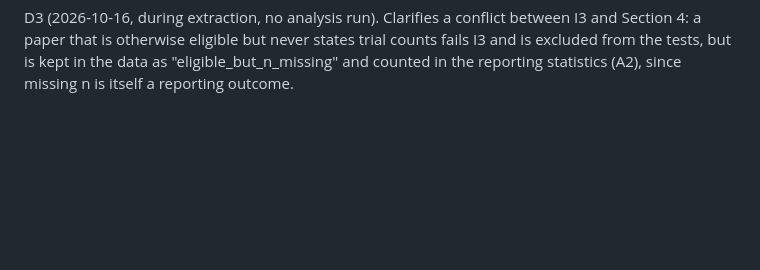
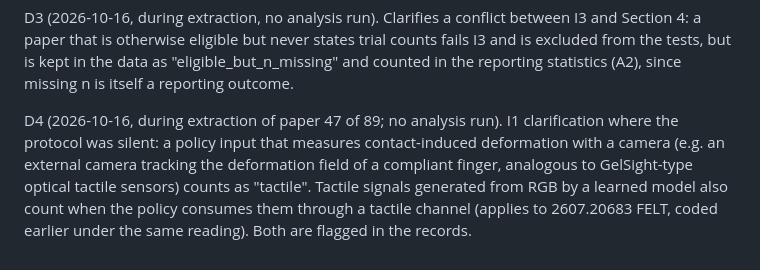
Before and after one commit to CAN-Aidoo/trial-audit-2026, a Markdown page: PROTOCOL.md, the part around the change. GitHub-like rendering; blank space fills up the shorter version.

Commit message:
Protocol deviation D4: camera-measured deformation counts as tactile under I1

```diff
--- a/PROTOCOL.md
+++ b/PROTOCOL.md
@@ -76,3 +76,9 @@ D2 (2026-10-16, during extraction of paper 3 of 87; no analysis run yet). Two co
 D3 (2026-10-16, during extraction, no analysis run). Clarifies a conflict between I3 and Section 4: a paper that is
 otherwise eligible but never states trial counts fails I3 and is excluded from the tests, but is kept in the data as
 "eligible_but_n_missing" and counted in the reporting statistics (A2), since missing n is itself a reporting outcome.
+
+D4 (2026-10-16, during extraction of paper 47 of 89; no analysis run). I1 clarification where the protocol was
+silent: a policy input that measures contact-induced deformation with a camera (e.g. an external camera tracking the
+deformation field of a compliant finger, analogous to GelSight-type optical tactile sensors) counts as "tactile".
+Tactile signals generated from RGB by a learned model also count when the policy consumes them through a tactile
+channel (applies to 2607.20683 FELT, coded earlier under the same reading). Both are flagged in the records.
```
